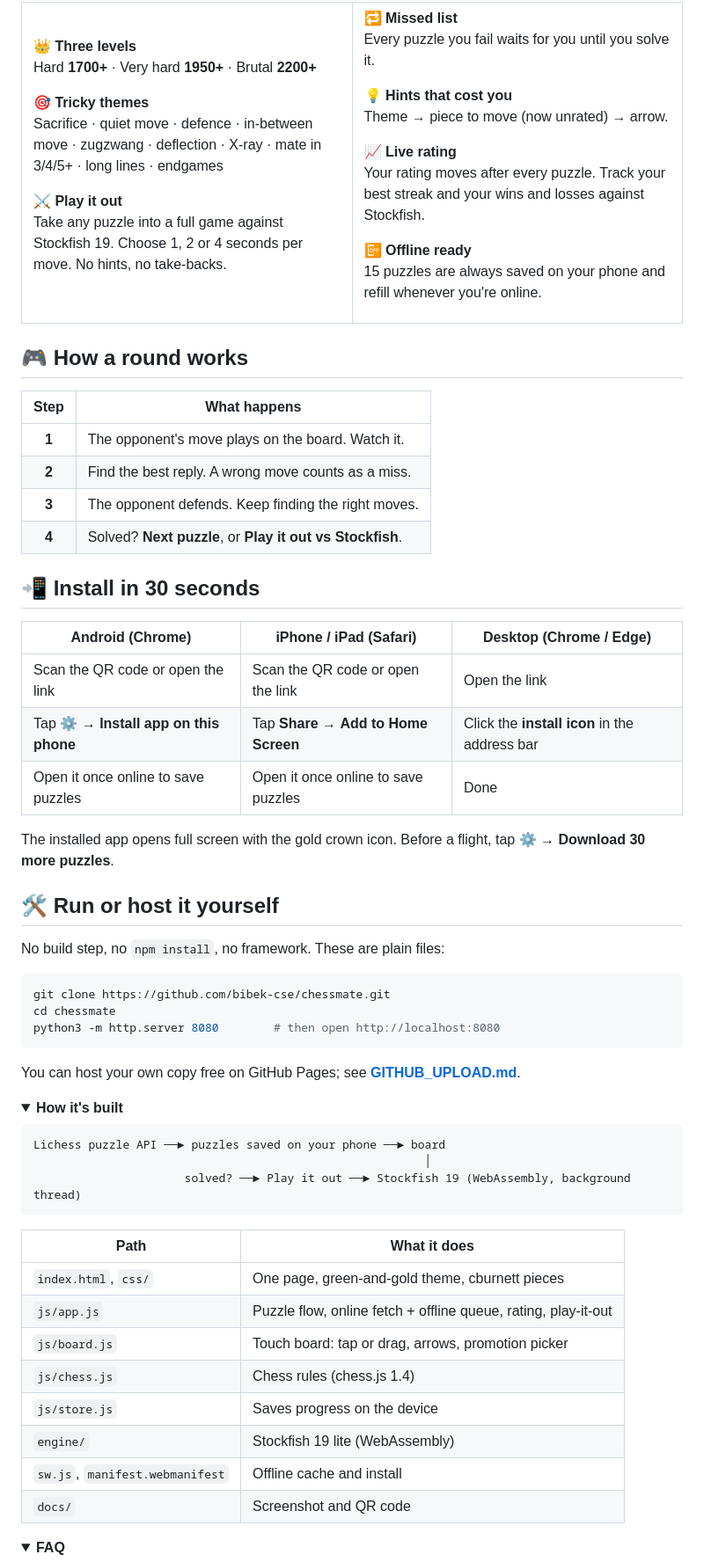
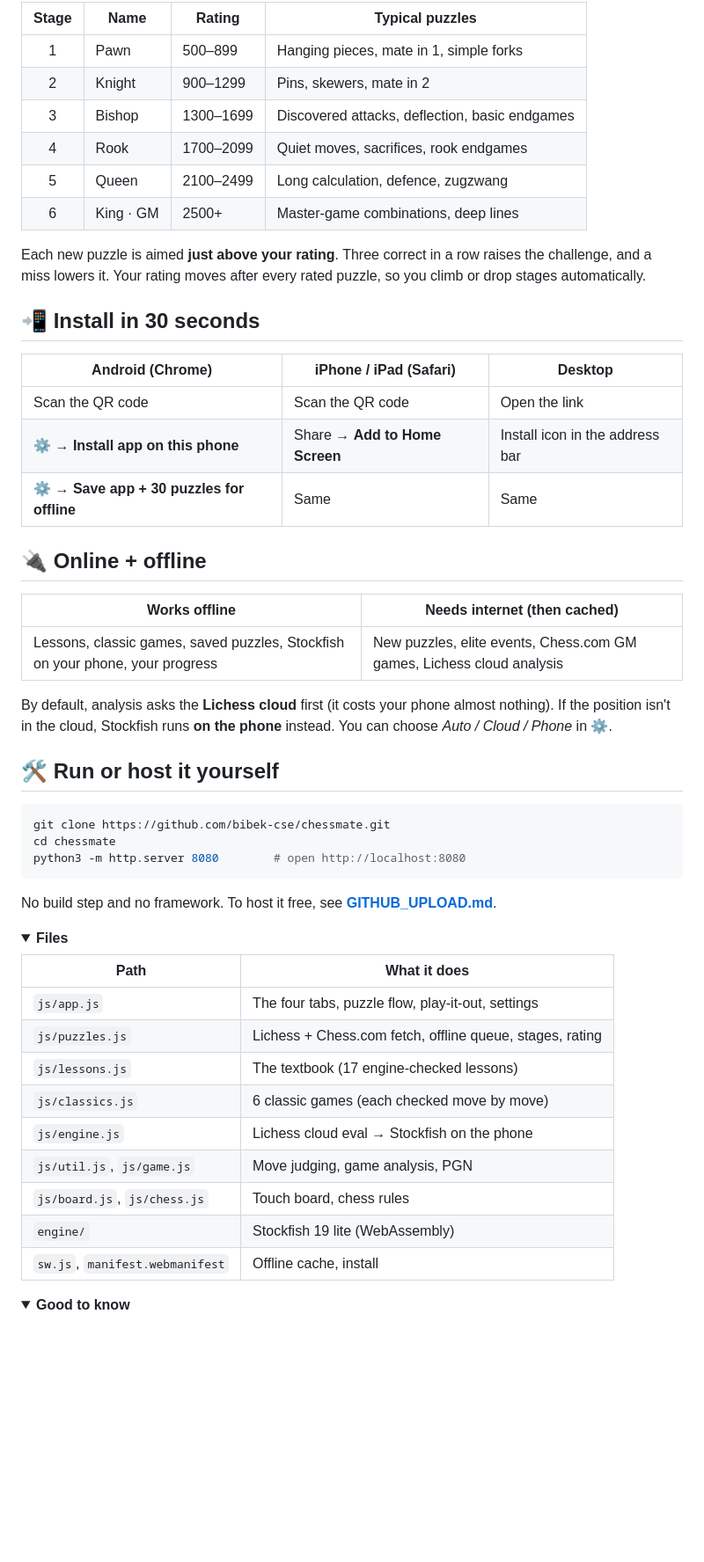
Before and after one commit to bibek-cse/chessmate, a Markdown page: README.md, the part around one of its changes. Shown at 88% size. Drawn GitHub-style; folded sections open; blank space fills up the shorter version.

````diff
--- a/README.md
+++ b/README.md
@@ -57,85 +58,56 @@ Most puzzle apps keep you comfortable. **ChessMate keeps you uncomfortable**:
 
-**👑 Three levels**<br>
-Hard **1700+** · Very hard **1950+** · Brutal **2200+**
+| Stage | Name | Rating | Typical puzzles |
+|:-:|---|---|---|
+| 1 | Pawn | 500–899 | Hanging pieces, mate in 1, simple forks |
+| 2 | Knight | 900–1299 | Pins, skewers, mate in 2 |
+| 3 | Bishop | 1300–1699 | Discovered attacks, deflection, basic endgames |
+| 4 | Rook | 1700–2099 | Quiet moves, sacrifices, rook endgames |
+| 5 | Queen | 2100–2499 | Long calculation, defence, zugzwang |
+| 6 | King · GM | 2500+ | Master-game combinations, deep lines |
 
-**🎯 Tricky themes**<br>
-Sacrifice · quiet move · defence · in-between move · zugzwang · deflection · X-ray · mate in 3/4/5+ · long lines · endgames
-
-**⚔️ Play it out**<br>
-Take any puzzle into a full game against Stockfish 19. Choose 1, 2 or 4 seconds per move. No hints, no take-backs.
-
-</td>
-<td width="50%" valign="top">
-
-**🔁 Missed list**<br>
-Every puzzle you fail waits for you until you solve it.
-
-**💡 Hints that cost you**<br>
-Theme → piece to move (now unrated) → arrow.
-
-**📈 Live rating**<br>
-Your rating moves after every puzzle. Track your best streak and your wins and losses against Stockfish.
-
-**📴 Offline ready**<br>
-15 puzzles are always saved on your phone and refill whenever you're online.
-
-</td>
-</tr>
-</table>
-
-## 🎮 How a round works
-
-| Step | What happens |
-|:-:|---|
-| **1** | The opponent's move plays on the board. Watch it. |
-| **2** | Find the best reply. A wrong move counts as a miss. |
-| **3** | The opponent defends. Keep finding the right moves. |
-| **4** | Solved? **Next puzzle**, or **Play it out vs Stockfish**. |
+Each new puzzle is aimed **just above your rating**. Three correct in a row raises the challenge, and a miss lowers it. Your rating moves after every rated puzzle, so you climb or drop stages automatically.
 
 ## 📲 Install in 30 seconds
 
-| Android (Chrome) | iPhone / iPad (Safari) | Desktop (Chrome / Edge) |
+| Android (Chrome) | iPhone / iPad (Safari) | Desktop |
 |---|---|---|
-| Scan the QR code or open the link | Scan the QR code or open the link | Open the link |
-| Tap **⚙** → **Install app on this phone** | Tap **Share** → **Add to Home Screen** | Click the **install icon** in the address bar |
-| Open it once online to save puzzles | Open it once online to save puzzles | Done |
+| Scan the QR code | Scan the QR code | Open the link |
+| ⚙ → **Install app on this phone** | Share → **Add to Home Screen** | Install icon in the address bar |
+| ⚙ → **Save app + 30 puzzles for offline** | Same | Same |
 
-The installed app opens full screen with the gold crown icon. Before a flight, tap **⚙ → Download 30 more puzzles**.
+## 🔌 Online + offline
+
+| Works offline | Needs internet (then cached) |
+|---|---|
+| Lessons, classic games, saved puzzles, Stockfish on your phone, your progress | New puzzles, elite events, Chess.com GM games, Lichess cloud analysis |
+
+By default, analysis asks the **Lichess cloud** first (it costs your phone almost nothing). If the position isn't in the cloud, Stockfish runs **on the phone** instead. You can choose *Auto / Cloud / Phone* in ⚙.
 
 ## 🛠 Run or host it yourself
-
-No build step, no `npm install`, no framework. These are plain files:
 
 ```bash
 git clone https://github.com/bibek-cse/chessmate.git
 cd chessmate
-python3 -m http.server 8080        # then open http://localhost:8080
+python3 -m http.server 8080        # open http://localhost:8080
 ```
 
-You can host your own copy free on GitHub Pages; see **[GITHUB_UPLOAD.md](GITHUB_UPLOAD.md)**.
+No build step and no framework. To host it free, see **[GITHUB_UPLOAD.md](GITHUB_UPLOAD.md)**.
 
-<details>
-<summary><b>How it's built</b></summary>
-
-```
-Lichess puzzle API ──► puzzles saved on your phone ──► board
-                                                         │
-                      solved? ──► Play it out ──► Stockfish 19 (WebAssembly, background thread)
-```
+<details><summary><b>Files</b></summary>
 
 | Path | What it does |
 |---|---|
-| `index.html`, `css/` | One page, green-and-gold theme, cburnett pieces |
-| `js/app.js` | Puzzle flow, online fetch + offline queue, rating, play-it-out |
-| `js/board.js` | Touch board: tap or drag, arrows, promotion picker |
-| `js/chess.js` | Chess rules (chess.js 1.4) |
-| `js/store.js` | Saves progress on the device |
+| `js/app.js` | The four tabs, puzzle flow, play-it-out, settings |
+| `js/puzzles.js` | Lichess + Chess.com fetch, offline queue, stages, rating |
+| `js/lessons.js` | The textbook (17 engine-checked lessons) |
+| `js/classics.js` | 6 classic games (each checked move by move) |
+| `js/engine.js` | Lichess cloud eval → Stockfish on the phone |
+| `js/util.js`, `js/game.js` | Move judging, game analysis, PGN |
+| `js/board.js`, `js/chess.js` | Touch board, chess rules |
 | `engine/` | Stockfish 19 lite (WebAssembly) |
-| `sw.js`, `manifest.webmanifest` | Offline cache and install |
-| `docs/` | Screenshot and QR code |
+| `sw.js`, `manifest.webmanifest` | Offline cache, install |
 
 </details>
 
-<details>
-<summary><b>FAQ</b></summary>
+<details><summary><b>Good to know</b></summary>
 
````
Also changed, not shown: other parts of README.md (+42 -55 lines), GITHUB_UPLOAD.md (+15 -11 lines), docs/qr.png, docs/screen-lesson.png (added), docs/screen-progress.png (added), docs/screen-puzzle.png (added), 13 other files.
